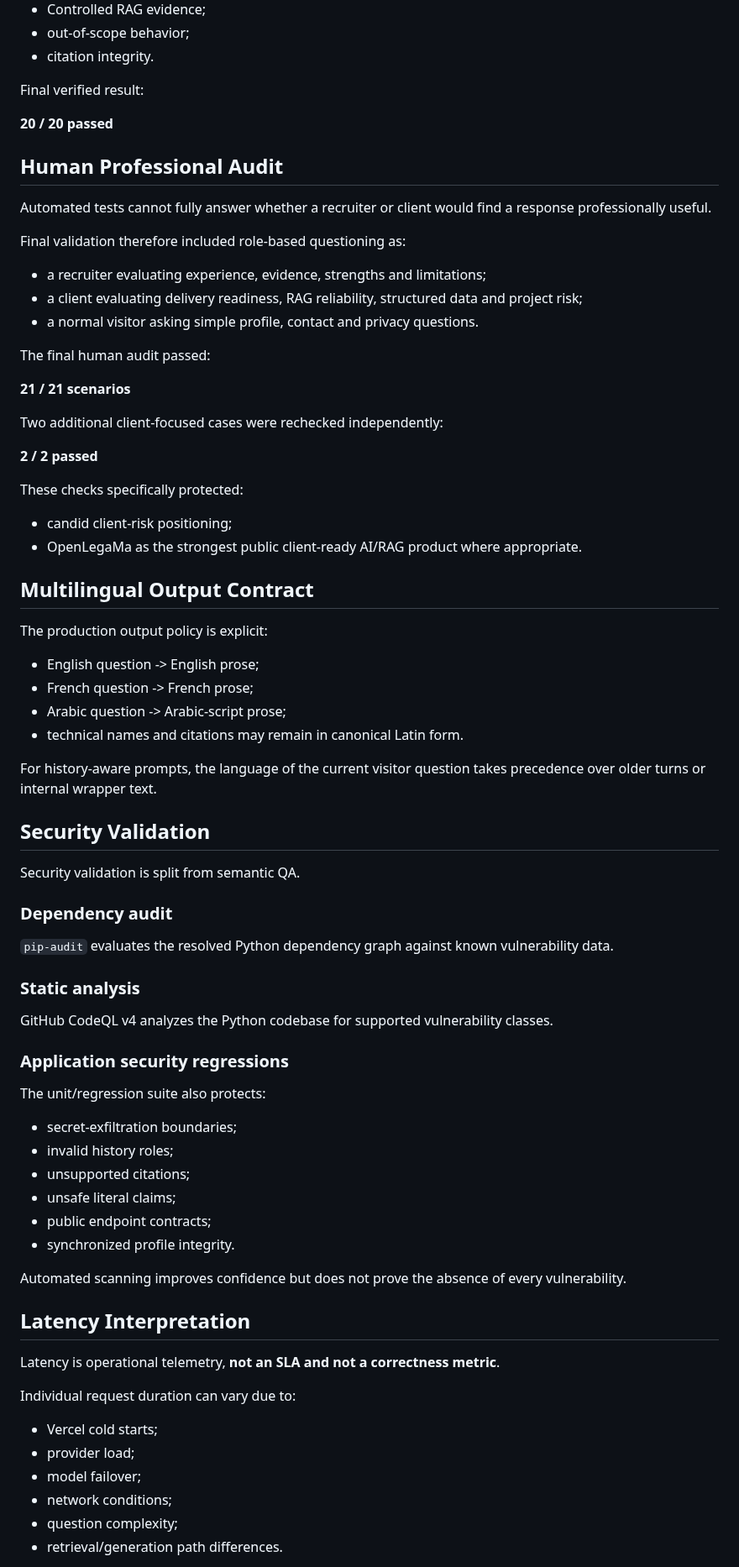
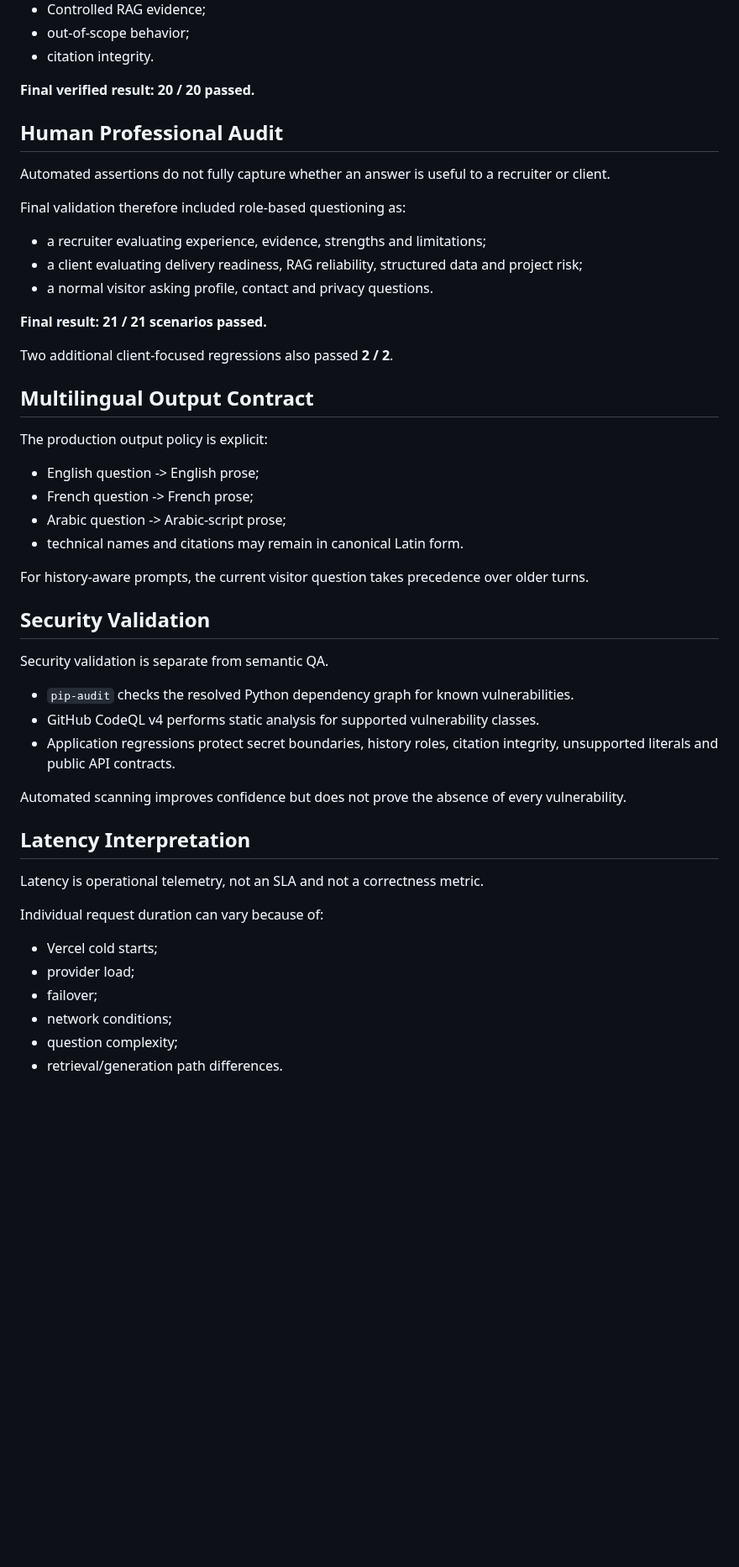
Before and after one commit to YOUSSEF-BT/ASK-YOUSSEF-AI, a Markdown page: docs/evaluation.md, the part around one of its changes. Shown at 84% size. Drawn GitHub-style; blank space fills up the shorter version.

Commit message:
Refine evaluation documentation

```diff
--- a/docs/evaluation.md
+++ b/docs/evaluation.md
@@ -169,32 +143,21 @@ It covers:
 - out-of-scope behavior;
 - citation integrity.
 
-Final verified result:
-
-**20 / 20 passed**
+**Final verified result: 20 / 20 passed.**
 
 ## Human Professional Audit
 
-Automated tests cannot fully answer whether a recruiter or client would find a response professionally useful.
+Automated assertions do not fully capture whether an answer is useful to a recruiter or client.
 
 Final validation therefore included role-based questioning as:
 
 - a recruiter evaluating experience, evidence, strengths and limitations;
 - a client evaluating delivery readiness, RAG reliability, structured data and project risk;
-- a normal visitor asking simple profile, contact and privacy questions.
+- a normal visitor asking profile, contact and privacy questions.
 
-The final human audit passed:
+**Final result: 21 / 21 scenarios passed.**
 
-**21 / 21 scenarios**
-
-Two additional client-focused cases were rechecked independently:
-
-**2 / 2 passed**
-
-These checks specifically protected:
-
-- candid client-risk positioning;
-- OpenLegaMa as the strongest public client-ready AI/RAG product where appropriate.
+Two additional client-focused regressions also passed **2 / 2**.
 
 ## Multilingual Output Contract
 
@@ -205,42 +168,27 @@ The production output policy is explicit:
 - Arabic question -> Arabic-script prose;
 - technical names and citations may remain in canonical Latin form.
 
-For history-aware prompts, the language of the current visitor question takes precedence over older turns or internal wrapper text.
+For history-aware prompts, the current visitor question takes precedence over older turns.
 
 ## Security Validation
 
-Security validation is split from semantic QA.
+Security validation is separate from semantic QA.
 
-### Dependency audit
-
-`pip-audit` evaluates the resolved Python dependency graph against known vulnerability data.
-
-### Static analysis
-
-GitHub CodeQL v4 analyzes the Python codebase for supported vulnerability classes.
-
-### Application security regressions
-
-The unit/regression suite also protects:
-
-- secret-exfiltration boundaries;
-- invalid history roles;
-- unsupported citations;
-- unsafe literal claims;
-- public endpoint contracts;
-- synchronized profile integrity.
+- `pip-audit` checks the resolved Python dependency graph for known vulnerabilities.
+- GitHub CodeQL v4 performs static analysis for supported vulnerability classes.
+- Application regressions protect secret boundaries, history roles, citation integrity, unsupported literals and public API contracts.
 
 Automated scanning improves confidence but does not prove the absence of every vulnerability.
 
 ## Latency Interpretation
 
-Latency is operational telemetry, **not an SLA and not a correctness metric**.
+Latency is operational telemetry, not an SLA and not a correctness metric.
 
-Individual request duration can vary due to:
+Individual request duration can vary because of:
 
 - Vercel cold starts;
 - provider load;
-- model failover;
+- failover;
 - network conditions;
 - question complexity;
 - retrieval/generation path differences.
```
Also changed, not shown: other parts of docs/evaluation.md (+37 -90 lines).
